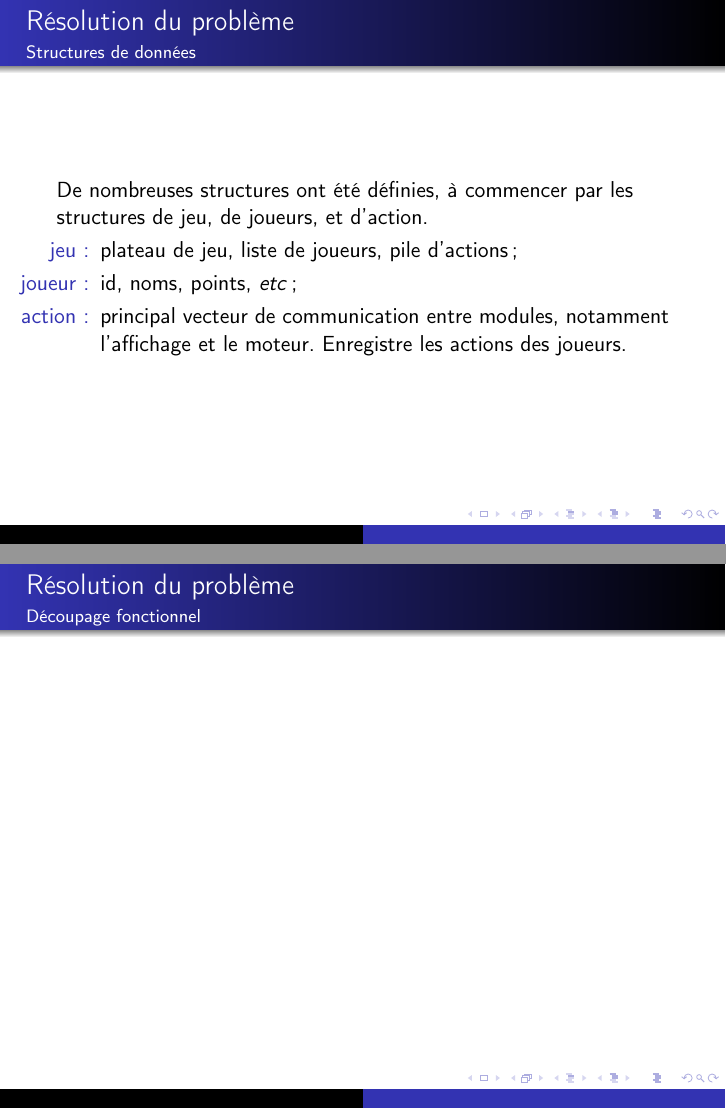
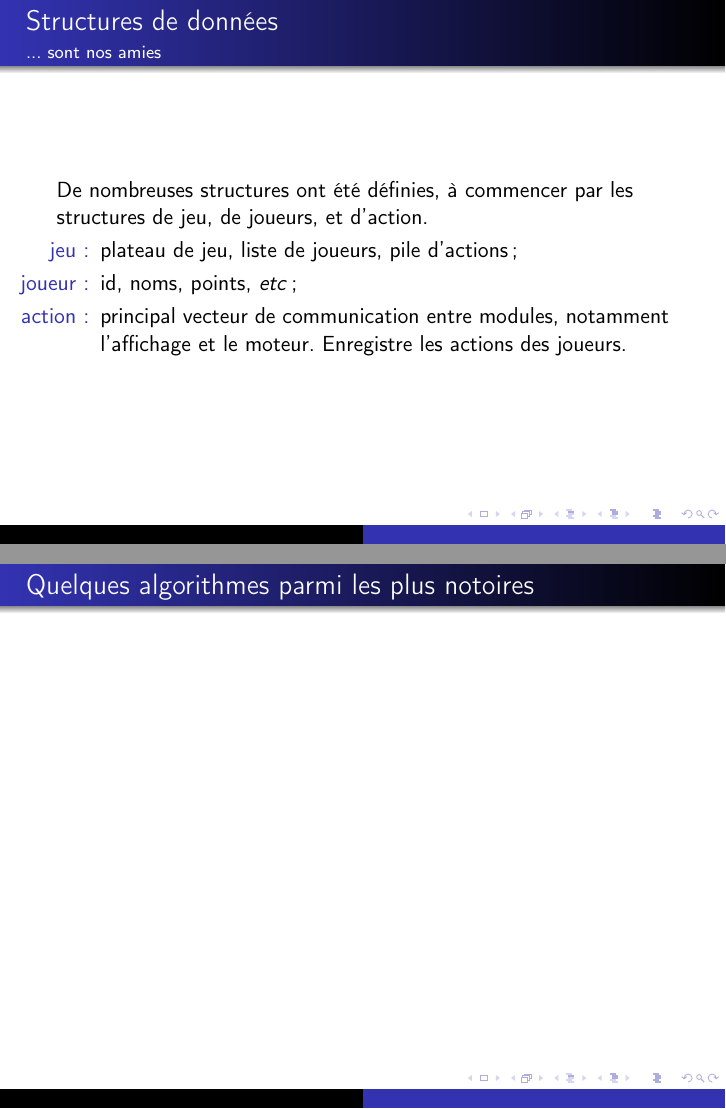
Before and after one commit to Aluriak/Hubosans4, LaTeX slides (presentation.tex): pages 3 and 4 of 7, joined at a grey line. Compiled offline with pdfLaTeX.

Commit message:
Avancement

```diff
--- a/presentation.tex
+++ b/presentation.tex
@@ -44,8 +44,8 @@
     % FRAME 3   %
     % % % % % % %
     \begin{frame}
-    \frametitle{Résolution du problème}
-    \framesubtitle{Structures de données}
+    \frametitle{Structures de données}
+    \framesubtitle{... sont nos amies}
         De nombreuses structures ont été définies, à commencer
             par les structures de jeu, de joueurs, et d'action. \\
         \begin{itemize}
@@ -62,8 +62,8 @@
     % FRAME 4   %
     % % % % % % %
     \begin{frame}
-    \frametitle{Résolution du problème}
-    \framesubtitle{Découpage fonctionnel}
+    \frametitle{Quelques algorithmes parmi les plus notoires}
+    \framesubtitle{}
     \end{frame}
 
 
@@ -71,4 +71,3 @@
     % FRAME 5   %
     % % % % % % %
     \begin{frame}
-    \frametitle{Résolution du problème}
```
Also changed, not shown: presentation.tex (3 more changed lines).
